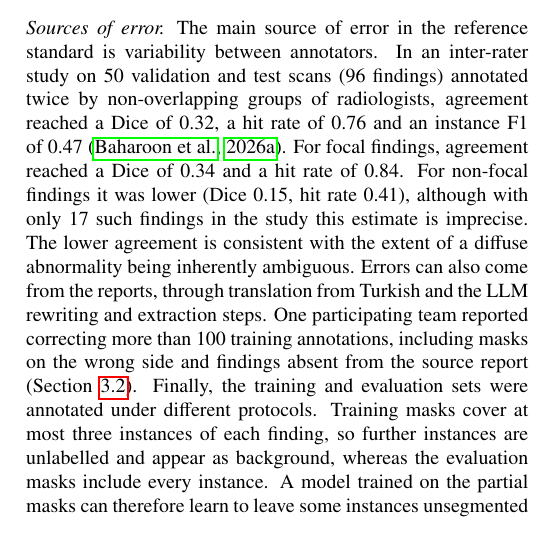
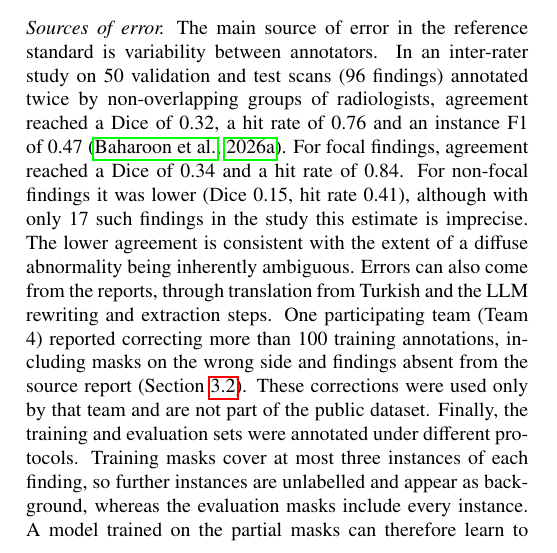
Before and after one commit to MohammedSB/rexgrounding-challenge-paper, a LaTeX paper (paper/main.tex): part of one column of page 4 of 24 before the commit and part of one column of page 4 of 25 after it, cut so that both start at the same text. Compiled offline with pdfLaTeX.

Commit message:
Sources of error: Team 4 corrections used only by that team
Co-Authored-By: Claude Opus 5.5 <noreply@anthropic.com>

```diff
--- a/paper/main.tex
+++ b/paper/main.tex
@@ -463,9 +463,10 @@ estimate is imprecise. The lower agreement is consistent with the extent of a
 diffuse abnormality being inherently ambiguous. Errors can also come
 from the reports, through translation from Turkish and the LLM rewriting and
 extraction steps.
-One participating team reported correcting more than 100 training
+One participating team (Team 4) reported correcting more than 100 training
 annotations, including masks on the wrong side and findings absent from the
-source report (Section~\ref{sec:top-methods}). Finally, the training and
+source report (Section~\ref{sec:top-methods}). These corrections were used only
+by that team and are not part of the public dataset. Finally, the training and
 evaluation sets were annotated under different protocols. Training masks
 cover at most three instances of each finding, so further instances are
 unlabelled and appear as background, whereas the evaluation masks include
```
Also changed, not shown: 1 other file.
